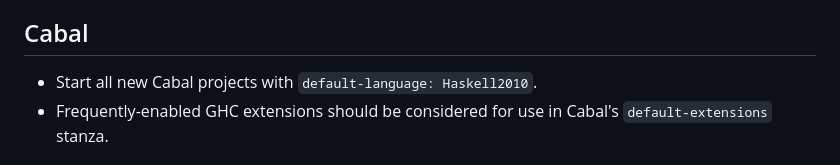
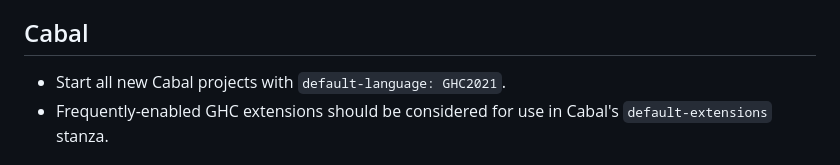
Before and after one commit to hackworthltd/primer, a Markdown page: docs/haskell-style-guide.md, the part around the change. Rendered like a GitHub page.

Commit message:
doc: minor Haskell style guide fixes
Signed-off-by: Drew Hess <src@drewhess.com>

```diff
--- a/docs/haskell-style-guide.md
+++ b/docs/haskell-style-guide.md
@@ -86,7 +86,7 @@ import Foreword
 
 ## Cabal
 
-* Start all new Cabal projects with `default-language: Haskell2010`.
+* Start all new Cabal projects with `default-language: GHC2021`.
 * Frequently-enabled GHC extensions should be considered for use in Cabal's `default-extensions` stanza.
 
 ## Tests
```
